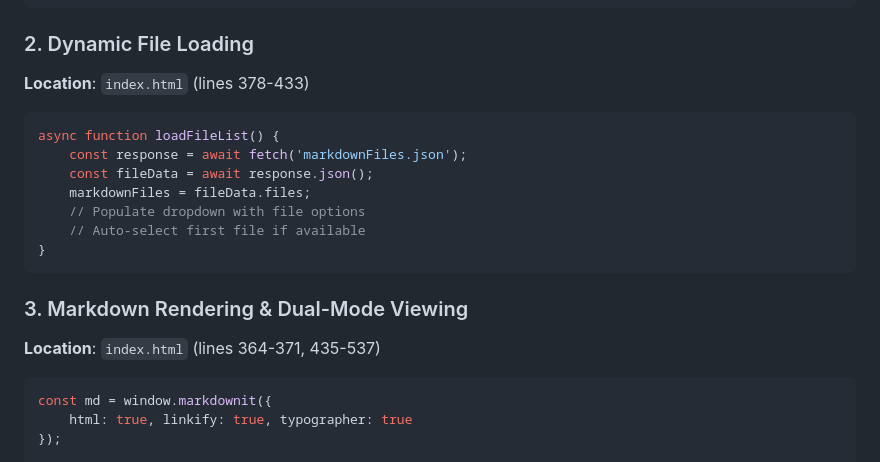
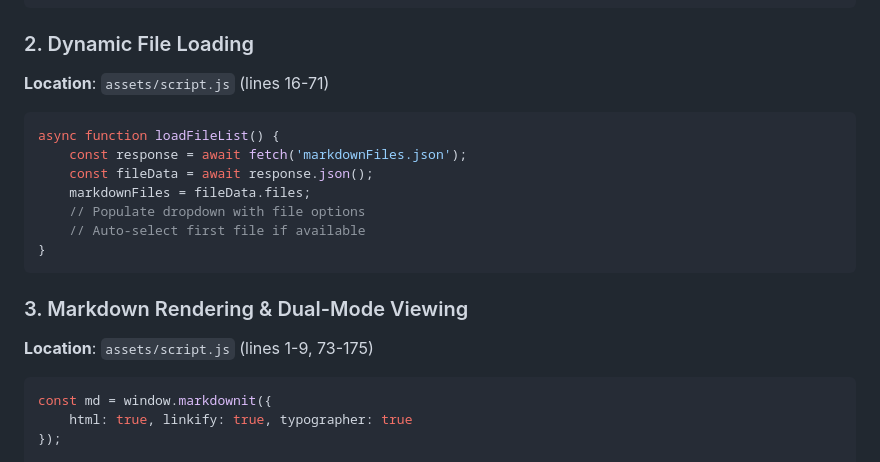
Before and after one commit to Siphon880gh/sop-reader, a Markdown page: context.md, the part around the change printed below. Rendered like a GitHub page.

````diff
--- a/context.md
+++ b/context.md
@@ -51,7 +56,7 @@ const markdownFiles = files
 ```
 
 ### 2. Dynamic File Loading
-**Location**: `index.html` (lines 378-433)
+**Location**: `assets/script.js` (lines 16-71)
 ```javascript
 async function loadFileList() {
     const response = await fetch('markdownFiles.json');
@@ -63,7 +68,7 @@ async function loadFileList() {
 ```
 
 ### 3. Markdown Rendering & Dual-Mode Viewing
-**Location**: `index.html` (lines 364-371, 435-537)
+**Location**: `assets/script.js` (lines 1-9, 73-175)
 ```javascript
 const md = window.markdownit({
     html: true, linkify: true, typographer: true
````
Also changed, not shown: other parts of context.md (+34 -23 lines), README.md (+6 -3 lines).
